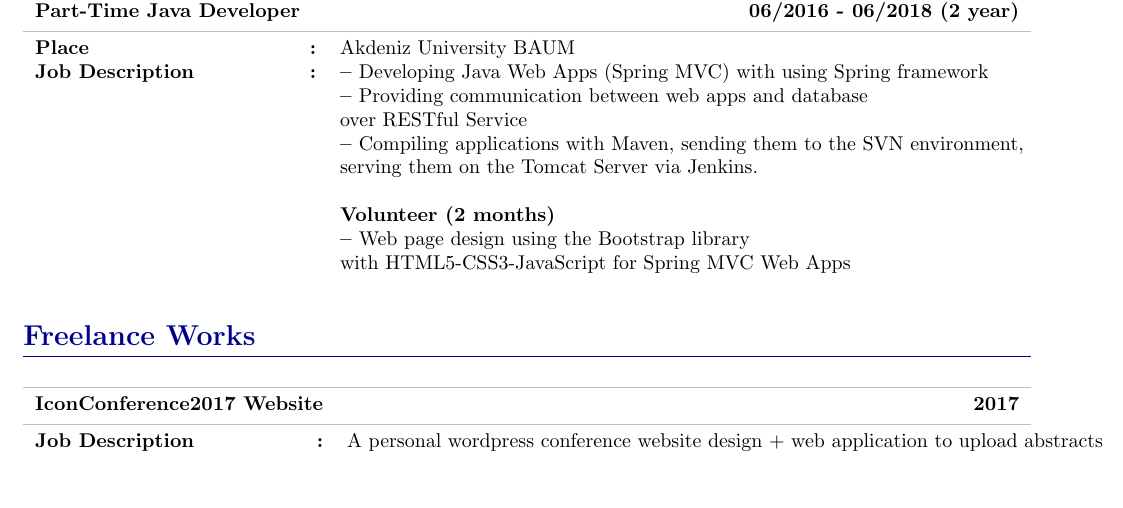
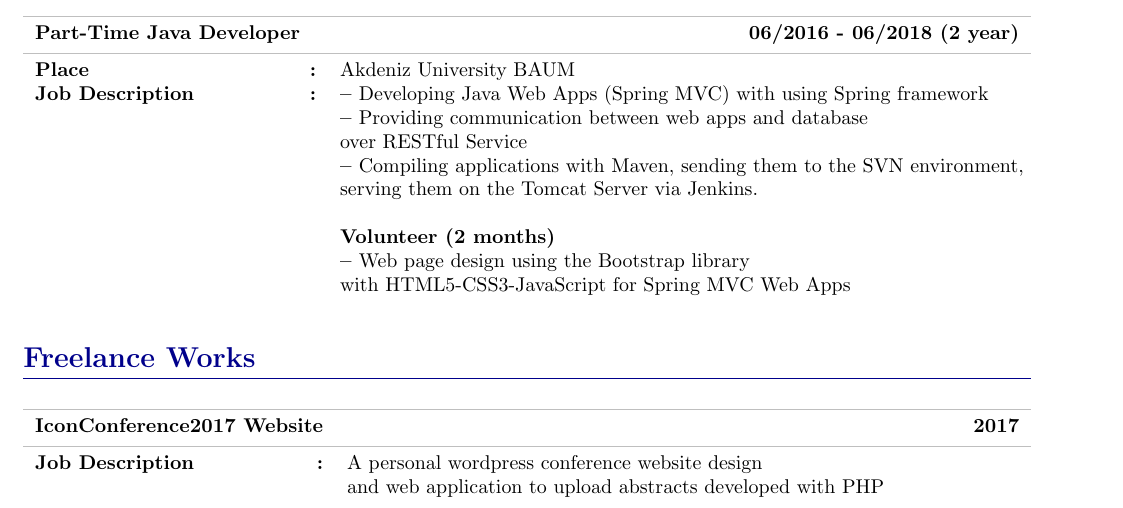
Before and after one commit to burak-erkan/curriculum-vitae, a LaTeX document (index.tex, which reads src/sections/work-experience.tex): part of page 3 of 4, cut so that both start at the same text, the shorter picture padded with empty space. Compiled offline with pdfLaTeX.

Commit message:
content: experiences section updated

```diff
--- a/src/sections/work-experience.tex
+++ b/src/sections/work-experience.tex
@@ -48,7 +48,8 @@
     \begin{CvSectionTable}
         \CvSectionTableEntryTitle{IconConference2017 Website}{2017}
         \CvSectionTableEntry{Job Description}{
-            A personal wordpress conference website design + web application to upload abstracts
+            A personal wordpress conference website design \\
+            and web application to upload abstracts developed with PHP
         }
     \end{CvSectionTable}
 }
```
